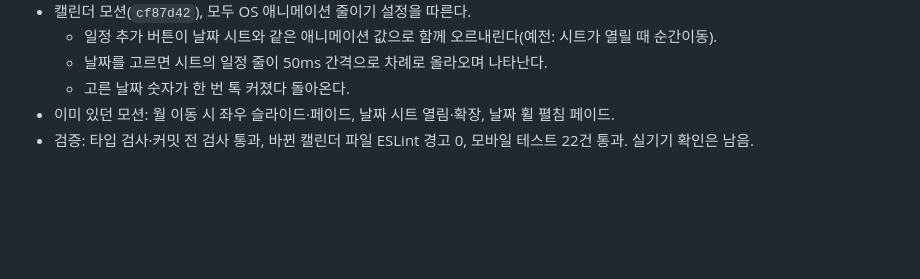
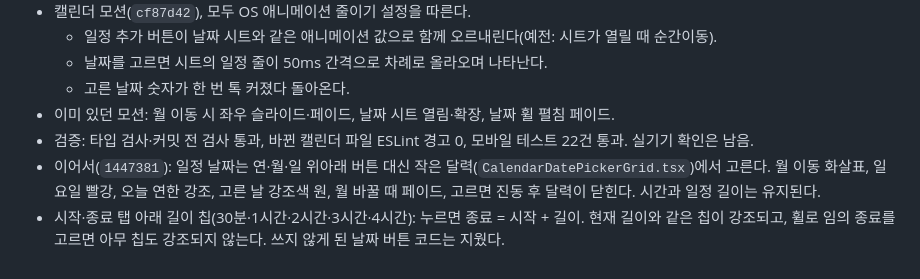
Before and after one commit to vmvvmvvmv/WTD, a Markdown page: WEATHERTODO_HANDOFF.md, the part around the change. Drawn GitHub-style; blank space fills up the shorter version.

Commit message:
작업 기록 업데이트

```diff
--- a/WEATHERTODO_HANDOFF.md
+++ b/WEATHERTODO_HANDOFF.md
@@ -570,3 +570,5 @@ Codex가 시작하려던 작업을 이어서 했다(백엔드 옷차림 파일
   - 고른 날짜 숫자가 한 번 톡 커졌다 돌아온다.
 - 이미 있던 모션: 월 이동 시 좌우 슬라이드·페이드, 날짜 시트 열림·확장, 날짜 휠 펼침 페이드.
 - 검증: 타입 검사·커밋 전 검사 통과, 바뀐 캘린더 파일 ESLint 경고 0, 모바일 테스트 22건 통과. 실기기 확인은 남음.
+- 이어서(`1447381`): 일정 날짜는 연·월·일 위아래 버튼 대신 작은 달력(`CalendarDatePickerGrid.tsx`)에서 고른다. 월 이동 화살표, 일요일 빨강, 오늘 연한 강조, 고른 날 강조색 원, 월 바꿀 때 페이드, 고르면 진동 후 달력이 닫힌다. 시간과 일정 길이는 유지된다.
+- 시작·종료 탭 아래 길이 칩(30분·1시간·2시간·3시간·4시간): 누르면 종료 = 시작 + 길이. 현재 길이와 같은 칩이 강조되고, 휠로 임의 종료를 고르면 아무 칩도 강조되지 않는다. 쓰지 않게 된 날짜 버튼 코드는 지웠다.
```
